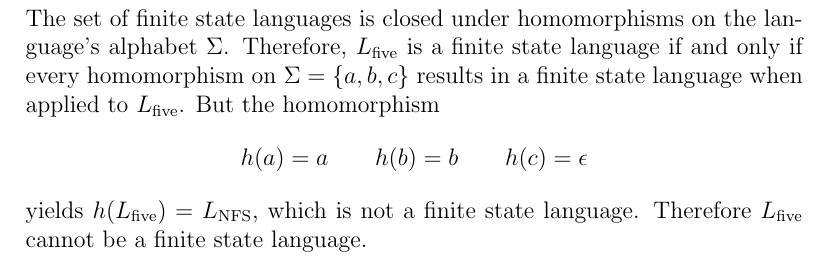
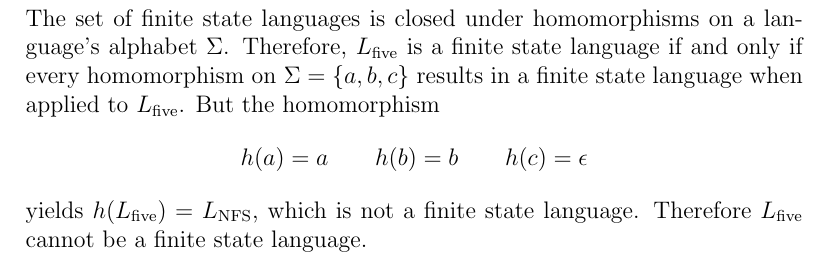
Before and after one commit to michaelwu756/CS181, a LaTeX problem sheet (hw2/hw2.tex): part of page 5 of 5, cut so that both start at the same text. Compiled offline with pdfLaTeX.

Commit message:
changed the to a

```diff
--- a/hw2/hw2.tex
+++ b/hw2/hw2.tex
@@ -181,7 +181,7 @@ Two strings in the language are \(bb\) and \(bab\). Two strings not in the langu
 
 \section*{Problem 5}
 
-The set of finite state languages is closed under homomorphisms on the language's alphabet \(\Sigma\). Therefore, \(L_\text{five}\) is a
+The set of finite state languages is closed under homomorphisms on a language's alphabet \(\Sigma\). Therefore, \(L_\text{five}\) is a
 finite state language if and only if every homomorphism on \(\Sigma=\{a, b, c\}\) results in a finite state language when applied
 to \(L_\text{five}\). But the homomorphism
 \[h(a)=a \qquad h(b)=b \qquad h(c)=\epsilon\]
```
Also changed, not shown: hw2/hw2.pdf.
